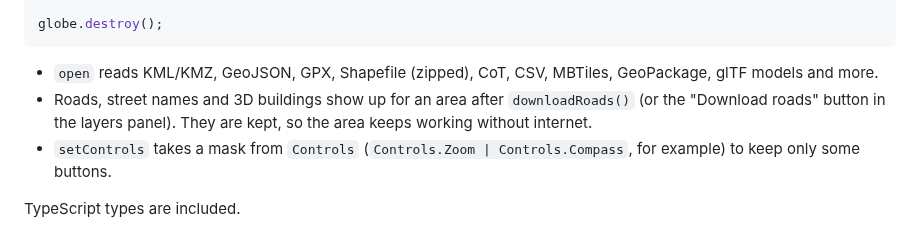
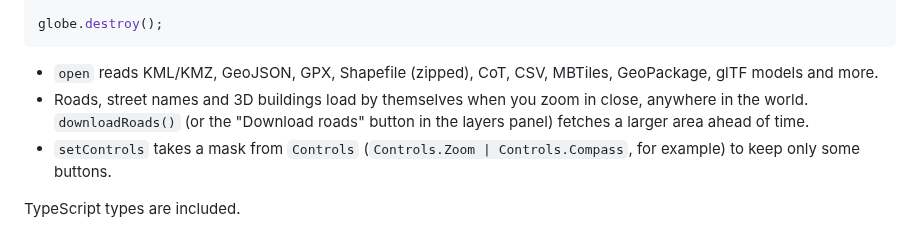
Before and after one commit to COASsoft/OTKGlobeEngine, a Markdown page: bindings/web/README.md, the part around the change. GitHub-like rendering.

````diff
--- a/bindings/web/README.md
+++ b/bindings/web/README.md
@@ -73,7 +73,7 @@ globe.destroy();
 ```
 
 - `open` reads KML/KMZ, GeoJSON, GPX, Shapefile (zipped), CoT, CSV, MBTiles, GeoPackage, glTF models and more.
-- Roads, street names and 3D buildings show up for an area after `downloadRoads()` (or the "Download roads" button in the layers panel). They are kept, so the area keeps working without internet.
+- Roads, street names and 3D buildings load by themselves when you zoom in close, anywhere in the world. `downloadRoads()` (or the "Download roads" button in the layers panel) fetches a larger area ahead of time.
 - `setControls` takes a mask from `Controls` (`Controls.Zoom | Controls.Compass`, for example) to keep only some buttons.
 
 TypeScript types are included.
````
